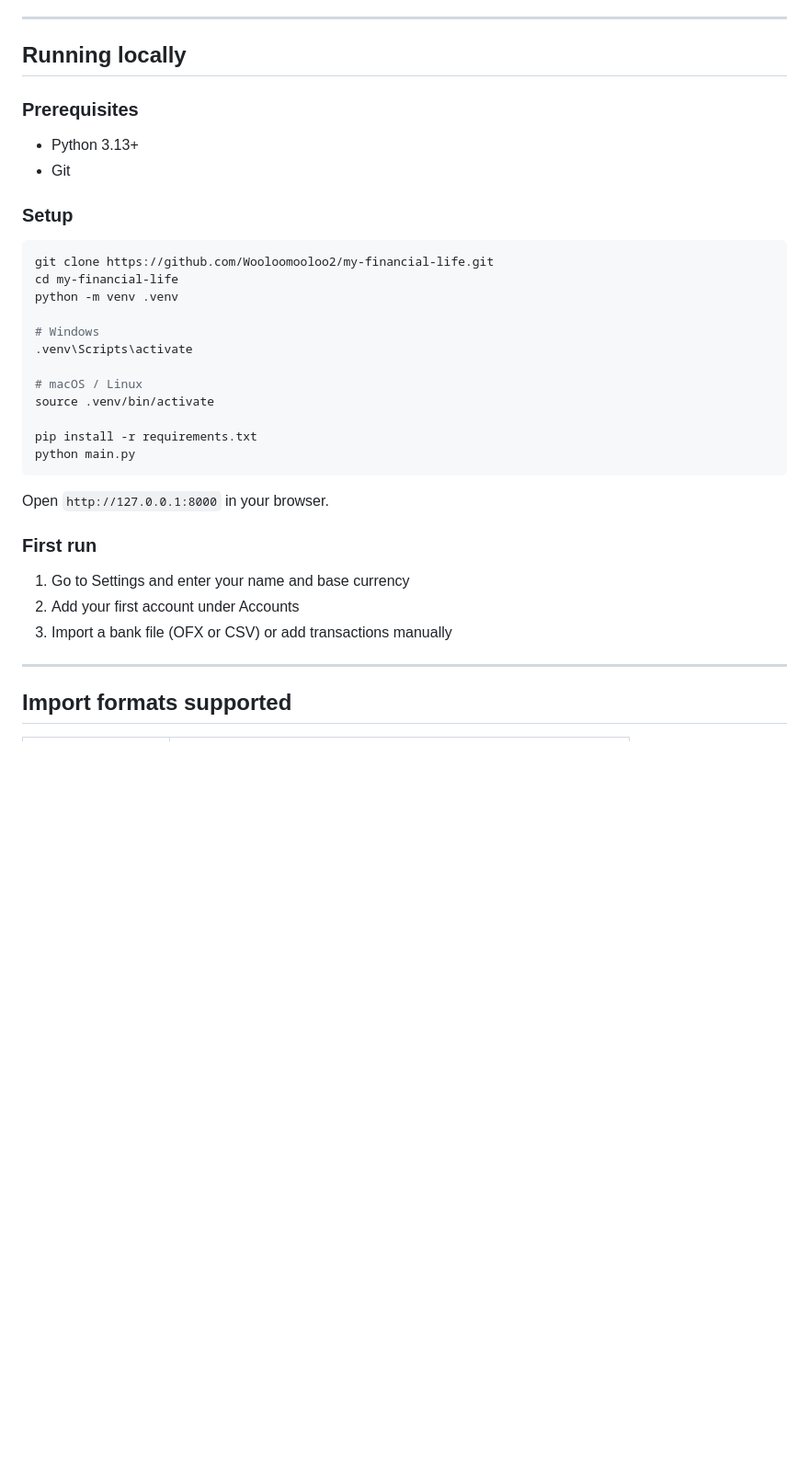
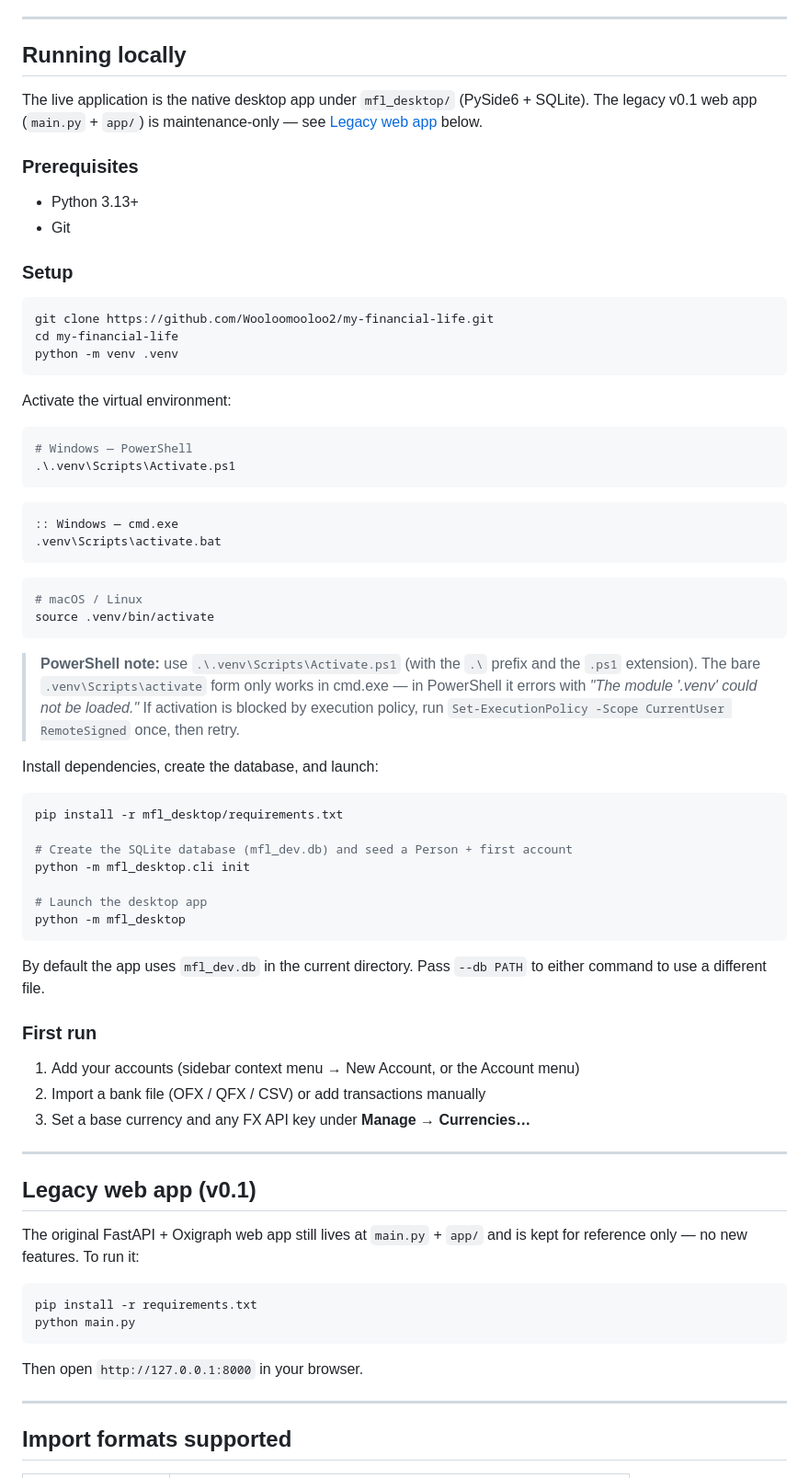
Before and after one commit to Wooloomooloo2/my-financial-life, a Markdown page: README.md, the part around the change. Shown at 92% size. Rendered like a GitHub page; blank space fills up the shorter version.

Commit message:
Fix README "Running locally" for the desktop app
The instructions launched the legacy v0.1 web app (python main.py) and used a venv-activation form PowerShell rejects. Point setup at the desktop app (pip install -r mfl_desktop/requirements.txt, cli init, python -m mfl_desktop), use .\.venv\Scripts\Activate.ps1 with a PowerShell callout, and preserve the old web-app steps under a Legacy section.

Co-Authored-By: Claude Opus 4.8 (1M context) <noreply@anthropic.com>

````diff
--- a/README.md
+++ b/README.md
@@ -71,6 +71,10 @@ Named graphs:
 
 ## Running locally
 
+The live application is the native desktop app under `mfl_desktop/` (PySide6 +
+SQLite). The legacy v0.1 web app (`main.py` + `app/`) is maintenance-only — see
+[Legacy web app](#legacy-web-app-v01) below.
+
 ### Prerequisites
 - Python 3.13+
 - Git
@@ -81,23 +85,64 @@ Named graphs:
 git clone https://github.com/Wooloomooloo2/my-financial-life.git
 cd my-financial-life
 python -m venv .venv
+```
 
-# Windows
-.venv\Scripts\activate
+Activate the virtual environment:
 
+```powershell
+# Windows — PowerShell
+.\.venv\Scripts\Activate.ps1
+```
+
+```bat
+:: Windows — cmd.exe
+.venv\Scripts\activate.bat
+```
+
+```bash
 # macOS / Linux
 source .venv/bin/activate
+```
 
+> **PowerShell note:** use `.\.venv\Scripts\Activate.ps1` (with the `.\` prefix
+> and the `.ps1` extension). The bare `.venv\Scripts\activate` form only works
+> in cmd.exe — in PowerShell it errors with *"The module '.venv' could not be
+> loaded."* If activation is blocked by execution policy, run
+> `Set-ExecutionPolicy -Scope CurrentUser RemoteSigned` once, then retry.
+
+Install dependencies, create the database, and launch:
+
+```bash
+pip install -r mfl_desktop/requirements.txt
+
+# Create the SQLite database (mfl_dev.db) and seed a Person + first account
+python -m mfl_desktop.cli init
+
+# Launch the desktop app
+python -m mfl_desktop
+```
+
+By default the app uses `mfl_dev.db` in the current directory. Pass
+`--db PATH` to either command to use a different file.
+
+### First run
+1. Add your accounts (sidebar context menu → New Account, or the Account menu)
+2. Import a bank file (OFX / QFX / CSV) or add transactions manually
+3. Set a base currency and any FX API key under **Manage → Currencies…**
+
+---
+
+## Legacy web app (v0.1)
+
+The original FastAPI + Oxigraph web app still lives at `main.py` + `app/` and is
+kept for reference only — no new features. To run it:
+
+```bash
 pip install -r requirements.txt
 python main.py
 ```
 
-Open `http://127.0.0.1:8000` in your browser.
-
-### First run
-1. Go to Settings and enter your name and base currency
-2. Add your first account under Accounts
-3. Import a bank file (OFX or CSV) or add transactions manually
+Then open `http://127.0.0.1:8000` in your browser.
 
 ---
 
````
